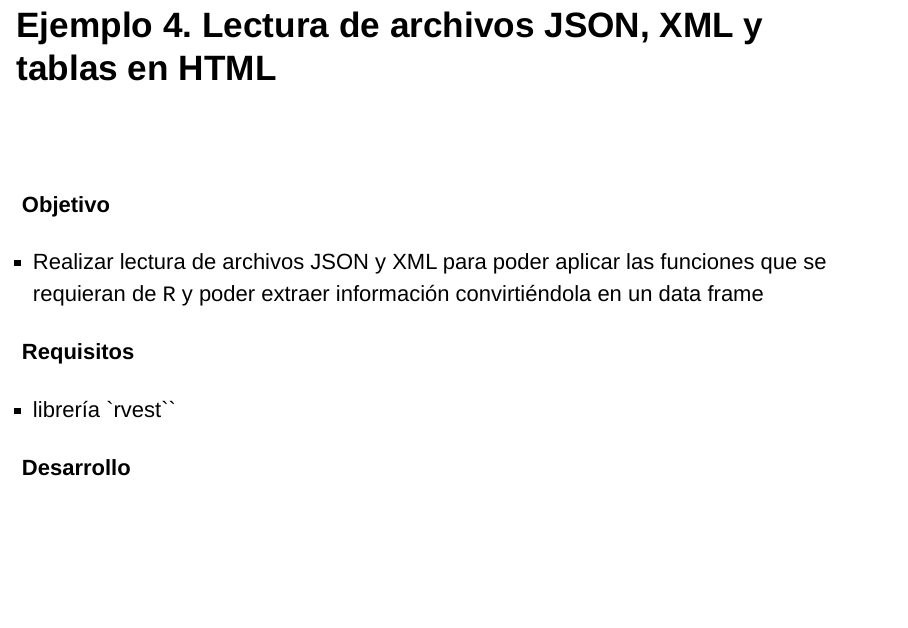
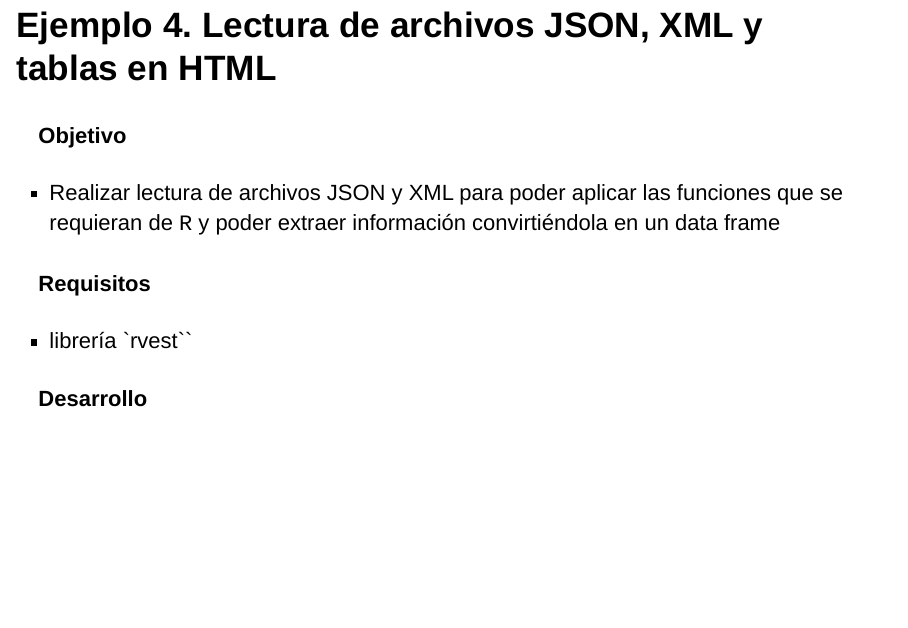
Before and after one commit to Gera-Gal/bedu_r_test, an R Markdown document (Ejemplo4.Rmd): page 2 of 4. Rendered offline with R 4.5, knitr and Pandoc, with nearby package versions; drawn as Slidy slides in place of the format the file asks for; some code elsewhere in the file could not run offline.

Commit message:
Ejemplo 4: Presentación HTML

````diff
--- a/Ejemplo4.Rmd
+++ b/Ejemplo4.Rmd
@@ -8,7 +8,7 @@ date: "2024-04-05"
 knitr::opts_chunk$set(echo = FALSE)
 ```
 
-# Ejemplo 4. Lectura de archivos JSON, XML y tablas en HTML
+## Ejemplo 4. Lectura de archivos JSON, XML y tablas en HTML
 
 #### Objetivo
 - Realizar lectura de archivos JSON y XML para poder aplicar las funciones que se requieran de `R` y poder extraer información convirtiéndola en un data frame
````
Also changed, not shown: Ejemplo4.html.
